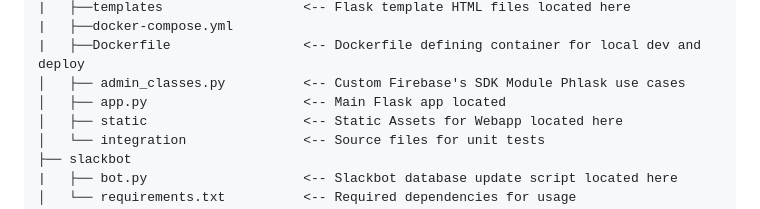
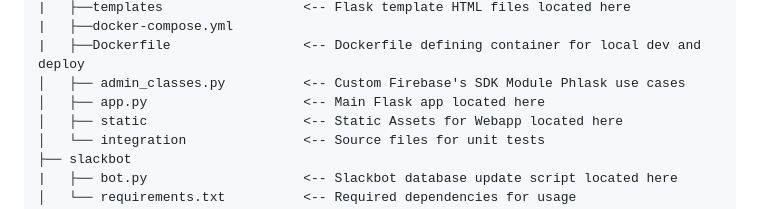
Before and after one commit to phlask/phlask-data-handlers, a Markdown page: README.md, the part around the change. Rendered like a GitHub page.

```diff
--- a/README.md
+++ b/README.md
@@ -15,7 +15,7 @@
 |   ├──docker-compose.yml
 |   ├──Dockerfile                 <-- Dockerfile defining container for local dev and deploy
 │   ├── admin_classes.py          <-- Custom Firebase's SDK Module Phlask use cases
-│   ├── app.py                    <-- Main Flask app located
+│   ├── app.py                    <-- Main Flask app located here
 │   ├── static                    <-- Static Assets for Webapp located here
 │   └── integration               <-- Source files for unit tests
 ├── slackbot
```
